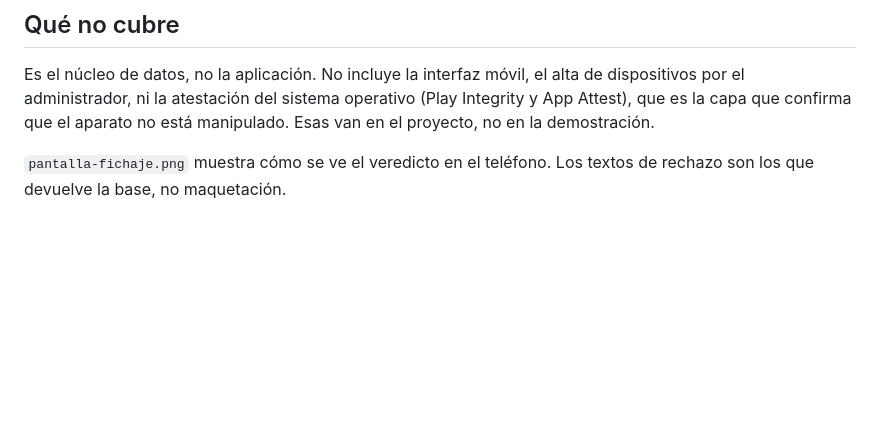
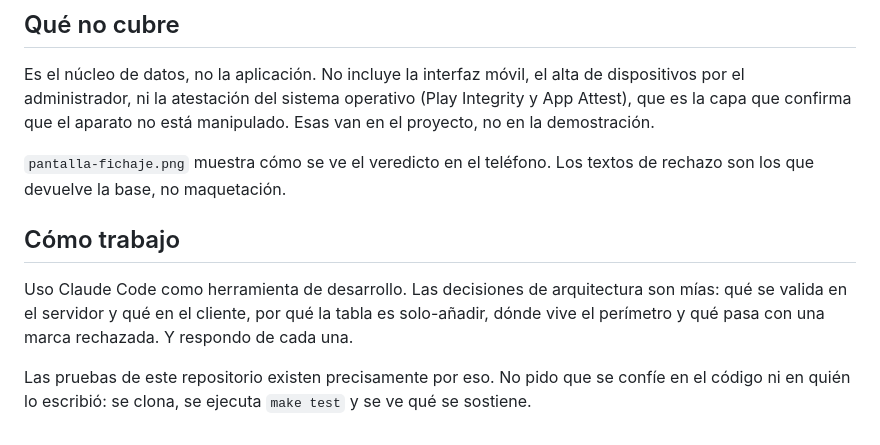
Before and after one commit to DGO91/fichaje-geocerca, a Markdown page: README.md, the part around the change. Drawn GitHub-style; blank space fills up the shorter version.

Commit message:
Anadir nota sobre metodo de trabajo

```diff
--- a/README.md
+++ b/README.md
@@ -76,3 +76,14 @@ demostración.
 
 `pantalla-fichaje.png` muestra cómo se ve el veredicto en el teléfono.
 Los textos de rechazo son los que devuelve la base, no maquetación.
+
+## Cómo trabajo
+
+Uso Claude Code como herramienta de desarrollo. Las decisiones de
+arquitectura son mías: qué se valida en el servidor y qué en el cliente,
+por qué la tabla es solo-añadir, dónde vive el perímetro y qué pasa con
+una marca rechazada. Y respondo de cada una.
+
+Las pruebas de este repositorio existen precisamente por eso. No pido que
+se confíe en el código ni en quién lo escribió: se clona, se ejecuta
+`make test` y se ve qué se sostiene.
```
